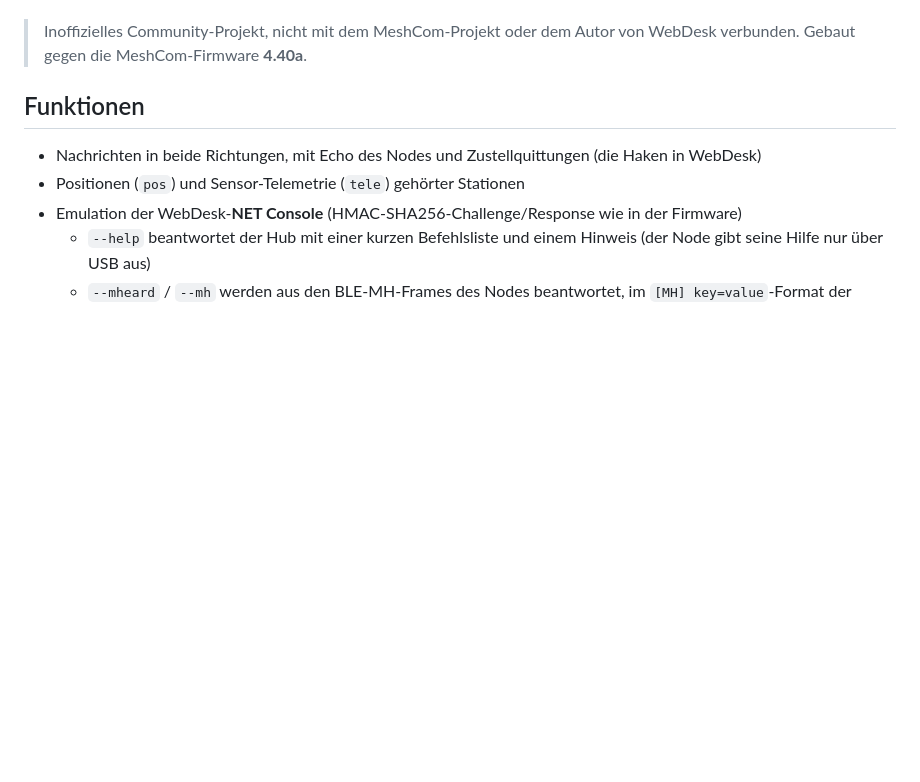
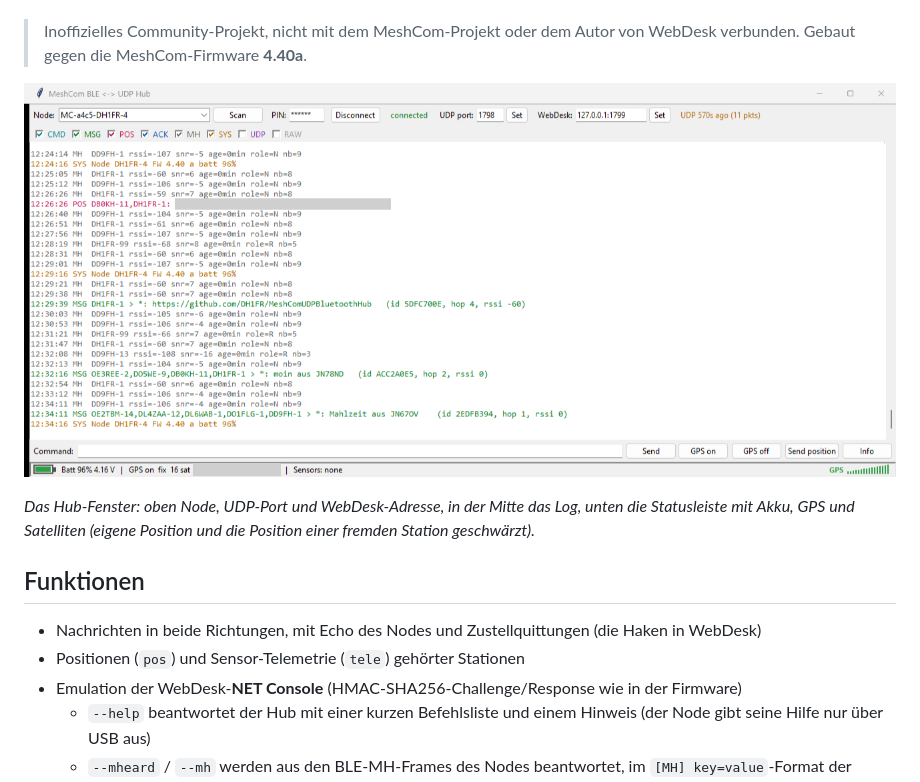
Before and after one commit to DH1FR/MeshComUDPBluetoothHub, a Markdown page: README.de.md, the part around the change. Rendered like a GitHub page; pictures changed too: docs/screenshot.png (added); blank space fills up the shorter version.

Commit message:
README: add screenshot of the hub window
Co-Authored-By: Claude Sonnet 5.5 <noreply@anthropic.com>

```diff
--- a/README.de.md
+++ b/README.de.md
@@ -32,6 +32,10 @@ Node nicht ins eigene Netz soll. Hinweise:
 
 > Inoffizielles Community-Projekt, nicht mit dem MeshCom-Projekt oder dem Autor von WebDesk
 > verbunden. Gebaut gegen die MeshCom-Firmware **4.40a**.
+
+![Hub-Fenster](docs/screenshot.png)
+
+*Das Hub-Fenster: oben Node, UDP-Port und WebDesk-Adresse, in der Mitte das Log, unten die Statusleiste mit Akku, GPS und Satelliten (eigene Position und die Position einer fremden Station geschwärzt).*
 
 ## Funktionen
 
```
Also changed, not shown: README.md (+4 -0 lines).
